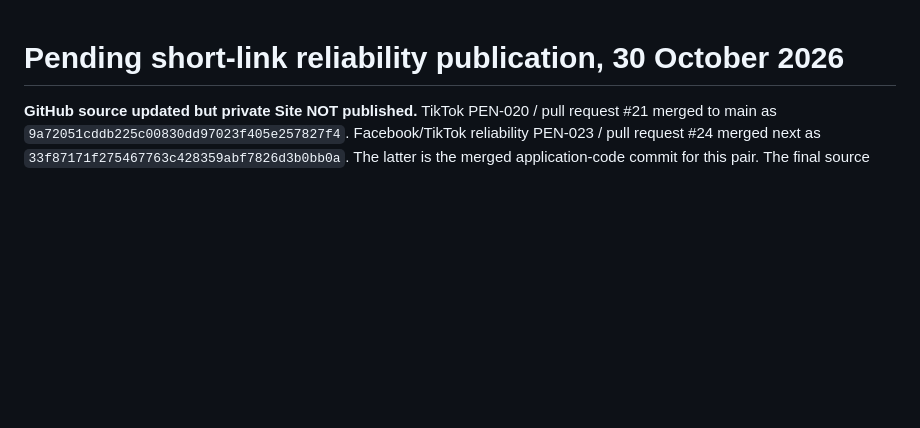
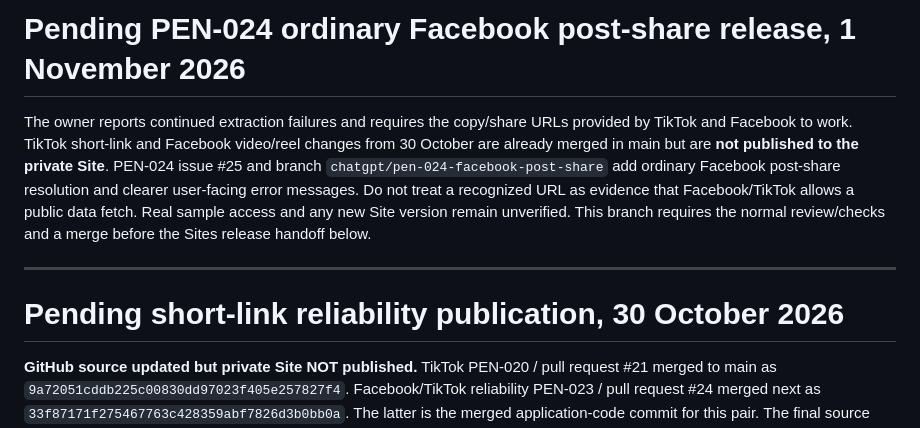
Before and after one commit to GSGrimoire/gs-pen, a Markdown page: docs/DEPLOYMENT.md, the part around the change. Drawn GitHub-style; blank space fills up the shorter version.

Commit message:
PEN-024: classify post diagnostics and document release boundaries

```diff
--- a/docs/DEPLOYMENT.md
+++ b/docs/DEPLOYMENT.md
@@ -1,3 +1,9 @@
+# Pending PEN-024 ordinary Facebook post-share release, 1 November 2026
+
+The owner reports continued extraction failures and requires the copy/share URLs provided by TikTok and Facebook to work. TikTok short-link and Facebook video/reel changes from 30 October are already merged in main but are **not published to the private Site**. PEN-024 issue #25 and branch `chatgpt/pen-024-facebook-post-share` add ordinary Facebook post-share resolution and clearer user-facing error messages. Do not treat a recognized URL as evidence that Facebook/TikTok allows a public data fetch. Real sample access and any new Site version remain unverified. This branch requires the normal review/checks and a merge before the Sites release handoff below.
+
+---
+
 # Pending short-link reliability publication, 30 October 2026
 
 **GitHub source updated but private Site NOT published.** TikTok PEN-020 / pull request #21 merged to main as `9a72051cddb225c00830dd97023f405e257827f4`. Facebook/TikTok reliability PEN-023 / pull request #24 merged next as `33f87171f275467763c428359abf7826d3b0bb0a`. The latter is the merged application-code commit for this pair. The final source includes bounded TikTok/Facebook short-link resolution, additional TikTok public state parsing and up to three validated native caption candidates. It does not provide independent speech transcription or Facebook native captions.
```
